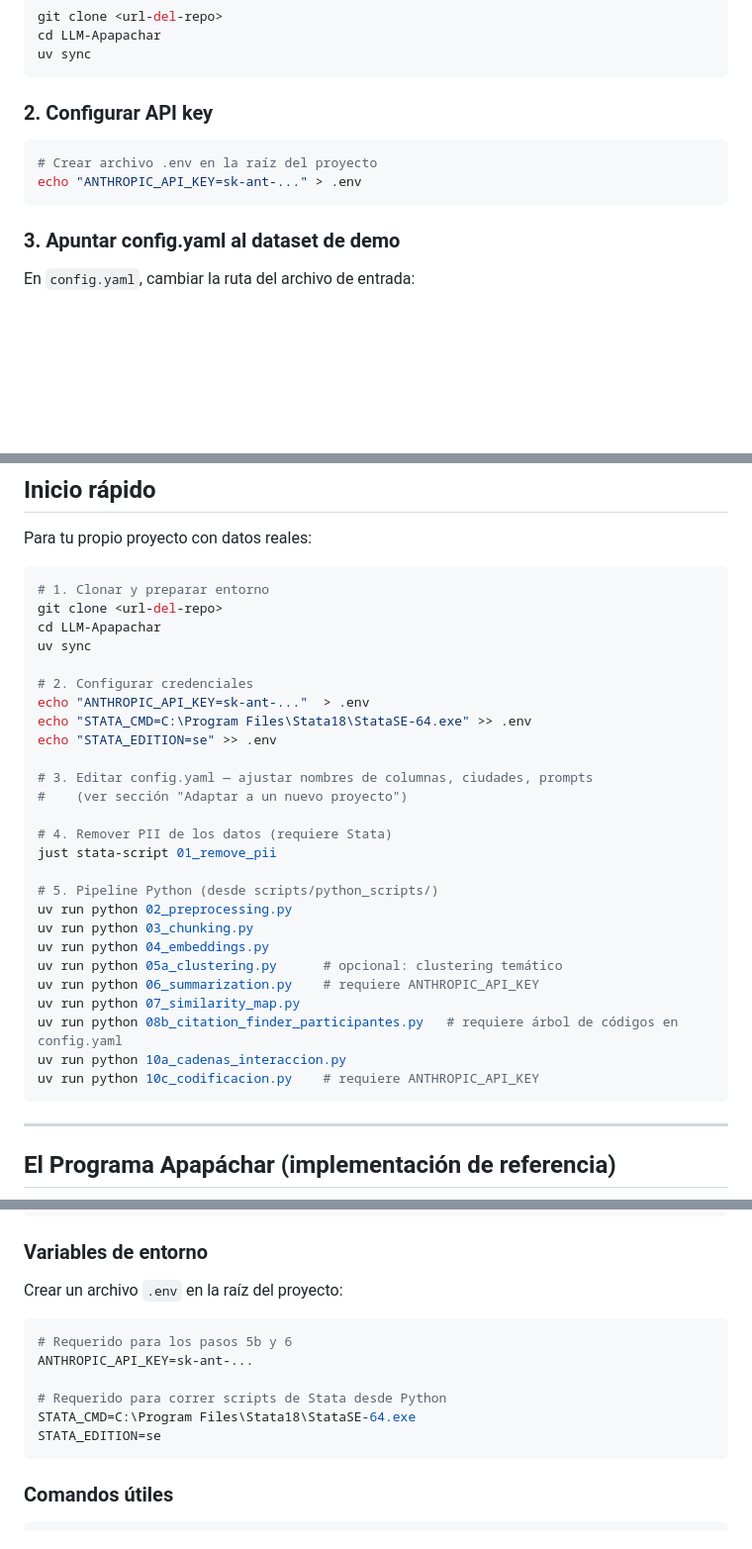
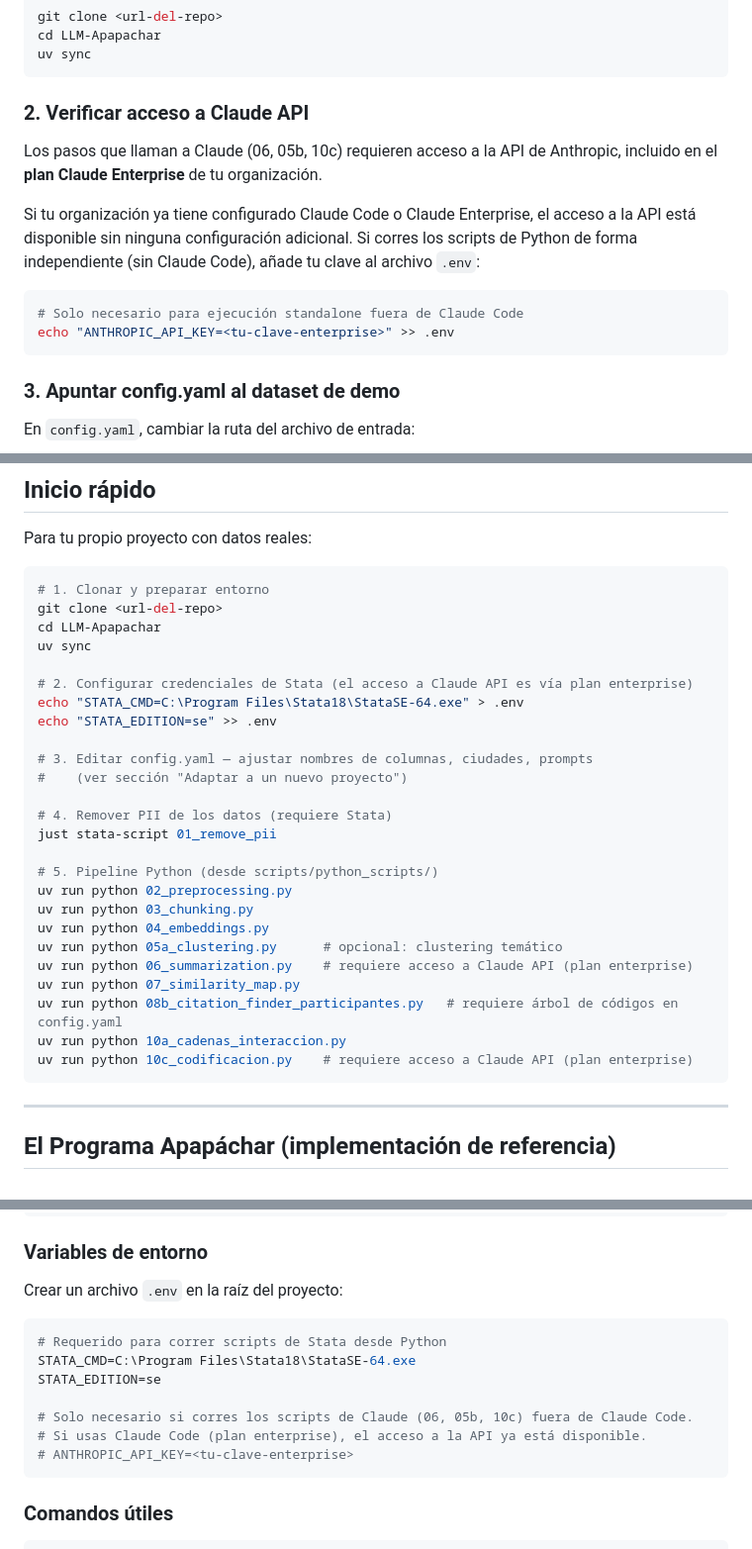
Before and after one commit to avelasquezIPA/LLM-WhatsApp-Analysis, a Markdown page: README.md, 3 parts joined by grey strips. Shown at 99% size. Drawn GitHub-style; blank space fills up the shorter version.

Commit message:
docs: clarify Claude API access via enterprise plan, no personal API key needed
Replace all references to console.anthropic.com and personal API key setup
with clear messaging that Claude API access is included in the organization's
Claude Enterprise plan. ANTHROPIC_API_KEY in .env is only needed for standalone
script execution outside of Claude Code.

Co-Authored-By: Claude Sonnet 4.6 <noreply@anthropic.com>

````diff
--- a/README.md
+++ b/README.md
@@ -80,11 +80,19 @@ cd LLM-Apapachar
 uv sync
 ```
 
-### 2. Configurar API key
+### 2. Verificar acceso a Claude API
+
+Los pasos que llaman a Claude (06, 05b, 10c) requieren acceso a la API de
+Anthropic, incluido en el **plan Claude Enterprise** de tu organización.
+
+Si tu organización ya tiene configurado Claude Code o Claude Enterprise, el
+acceso a la API está disponible sin ninguna configuración adicional.
+Si corres los scripts de Python de forma independiente (sin Claude Code),
+añade tu clave al archivo `.env`:
 
 ```bash
-# Crear archivo .env en la raíz del proyecto
-echo "ANTHROPIC_API_KEY=sk-ant-..." > .env
+# Solo necesario para ejecución standalone fuera de Claude Code
+echo "ANTHROPIC_API_KEY=<tu-clave-enterprise>" >> .env
 ```
 
 ### 3. Apuntar config.yaml al dataset de demo
@@ -133,9 +141,8 @@ git clone <url-del-repo>
 cd LLM-Apapachar
 uv sync
 
-# 2. Configurar credenciales
-echo "ANTHROPIC_API_KEY=sk-ant-..."  > .env
-echo "STATA_CMD=C:\Program Files\Stata18\StataSE-64.exe" >> .env
+# 2. Configurar credenciales de Stata (el acceso a Claude API es vía plan enterprise)
+echo "STATA_CMD=C:\Program Files\Stata18\StataSE-64.exe" > .env
 echo "STATA_EDITION=se" >> .env
 
 # 3. Editar config.yaml — ajustar nombres de columnas, ciudades, prompts
@@ -149,11 +156,11 @@ uv run python 02_preprocessing.py
 uv run python 03_chunking.py
 uv run python 04_embeddings.py
 uv run python 05a_clustering.py      # opcional: clustering temático
-uv run python 06_summarization.py    # requiere ANTHROPIC_API_KEY
+uv run python 06_summarization.py    # requiere acceso a Claude API (plan enterprise)
 uv run python 07_similarity_map.py
 uv run python 08b_citation_finder_participantes.py   # requiere árbol de códigos en config.yaml
 uv run python 10a_cadenas_interaccion.py
-uv run python 10c_codificacion.py    # requiere ANTHROPIC_API_KEY
+uv run python 10c_codificacion.py    # requiere acceso a Claude API (plan enterprise)
 ```
 
 ---
@@ -703,12 +710,13 @@ source .venv/bin/activate    # macOS/Linux
 Crear un archivo `.env` en la raíz del proyecto:
 
 ```bash
-# Requerido para los pasos 5b y 6
-ANTHROPIC_API_KEY=sk-ant-...
-
 # Requerido para correr scripts de Stata desde Python
 STATA_CMD=C:\Program Files\Stata18\StataSE-64.exe
 STATA_EDITION=se
+
+# Solo necesario si corres los scripts de Claude (06, 05b, 10c) fuera de Claude Code.
+# Si usas Claude Code (plan enterprise), el acceso a la API ya está disponible.
+# ANTHROPIC_API_KEY=<tu-clave-enterprise>
 ```
 
 ### Comandos útiles
````
Also changed, not shown: other parts of README.md (+3 -3 lines), CLAUDE.md (+3 -2 lines).
